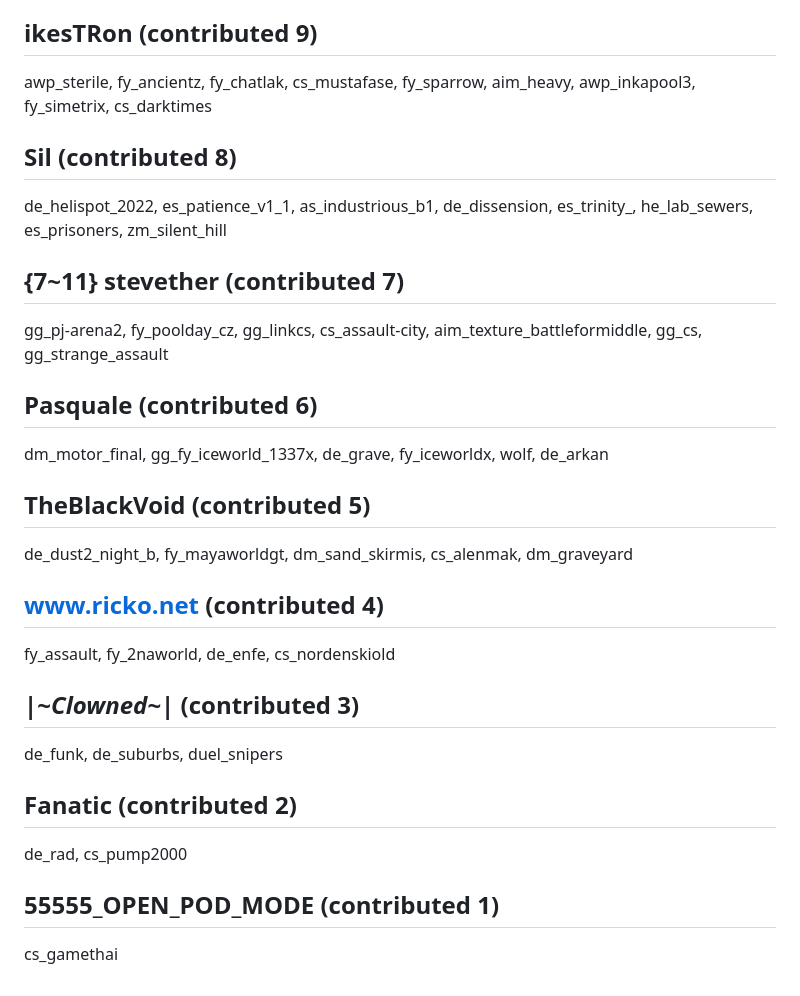
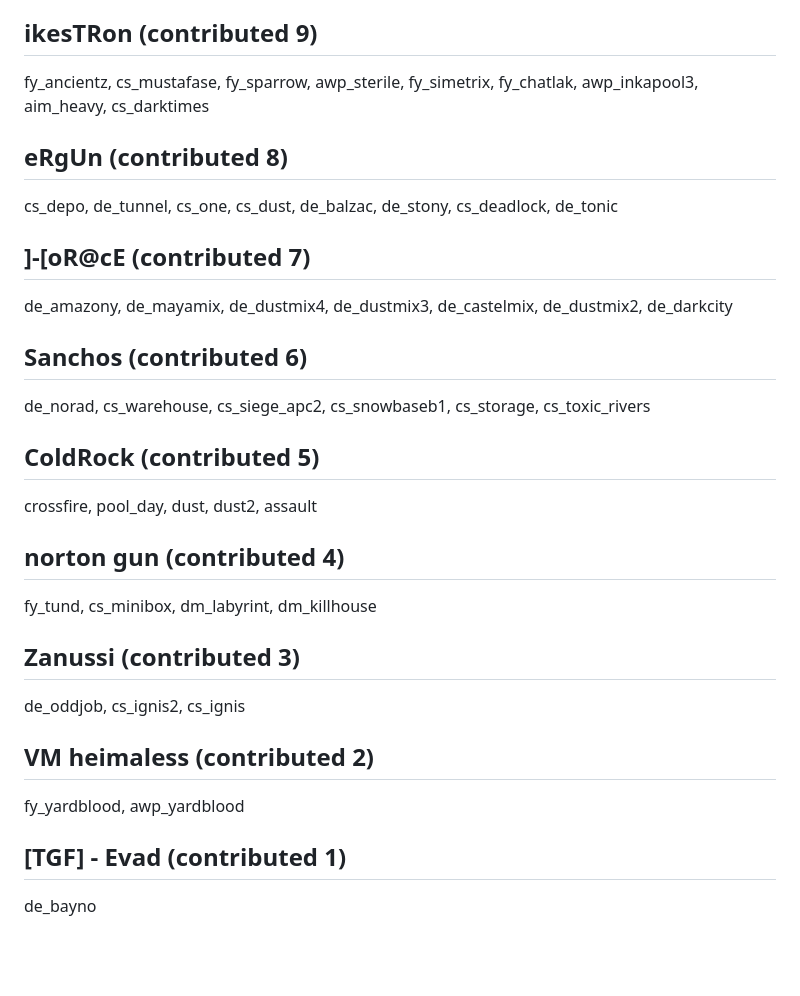
Before and after one commit to yapb/graph, a Markdown page: CREDITS.md, the part around one of its changes. GitHub-like rendering; blank space fills up the shorter version.

```diff
--- a/CREDITS.md
+++ b/CREDITS.md
@@ -120,18 +120,18 @@ fy_iceworld_kin, scout_mousquetaires, fy_buzz_factory, awp_iceworld2, fy_17buddi
 ## ikesTRon (contributed 9)
-awp_sterile, fy_ancientz, fy_chatlak, cs_mustafase, fy_sparrow, aim_heavy, awp_inkapool3, fy_simetrix, cs_darktimes
-## Sil (contributed 8)
-de_helispot_2022, es_patience_v1_1, as_industrious_b1, de_dissension, es_trinity_, he_lab_sewers, es_prisoners, zm_silent_hill
-## {7~11} stevether (contributed 7)
-gg_pj-arena2, fy_poolday_cz, gg_linkcs, cs_assault-city, aim_texture_battleformiddle, gg_cs, gg_strange_assault
-## Pasquale (contributed 6)
-dm_motor_final, gg_fy_iceworld_1337x, de_grave, fy_iceworldx, wolf, de_arkan
-## TheBlackVoid (contributed 5)
-de_dust2_night_b, fy_mayaworldgt, dm_sand_skirmis, cs_alenmak, dm_graveyard
-## www.ricko.net (contributed 4)
-fy_assault, fy_2naworld, de_enfe, cs_nordenskiold
-## |~*Clowned*~| (contributed 3)
-de_funk, de_suburbs, duel_snipers
-## Fanatic (contributed 2)
-de_rad, cs_pump2000
-## 55555_OPEN_POD_MODE (contributed 1)
-cs_gamethai
+fy_ancientz, cs_mustafase, fy_sparrow, awp_sterile, fy_simetrix, fy_chatlak, awp_inkapool3, aim_heavy, cs_darktimes
+## eRgUn (contributed 8)
+cs_depo, de_tunnel, cs_one, cs_dust, de_balzac, de_stony, cs_deadlock, de_tonic
+## ]-[oR@cE (contributed 7)
+de_amazony, de_mayamix, de_dustmix4, de_dustmix3, de_castelmix, de_dustmix2, de_darkcity
+## Sanchos (contributed 6)
+de_norad, cs_warehouse, cs_siege_apc2, cs_snowbaseb1, cs_storage, cs_toxic_rivers
+## ColdRock (contributed 5)
+crossfire, pool_day, dust, dust2, assault
+## norton gun (contributed 4)
+fy_tund, cs_minibox, dm_labyrint, dm_killhouse
+## Zanussi (contributed 3)
+de_oddjob, cs_ignis2, cs_ignis
+## VM heimaless (contributed 2)
+fy_yardblood, awp_yardblood
+## [TGF] - Evad (contributed 1)
+de_bayno
```
Also changed, not shown: other parts of CREDITS.md (+75 -75 lines).
